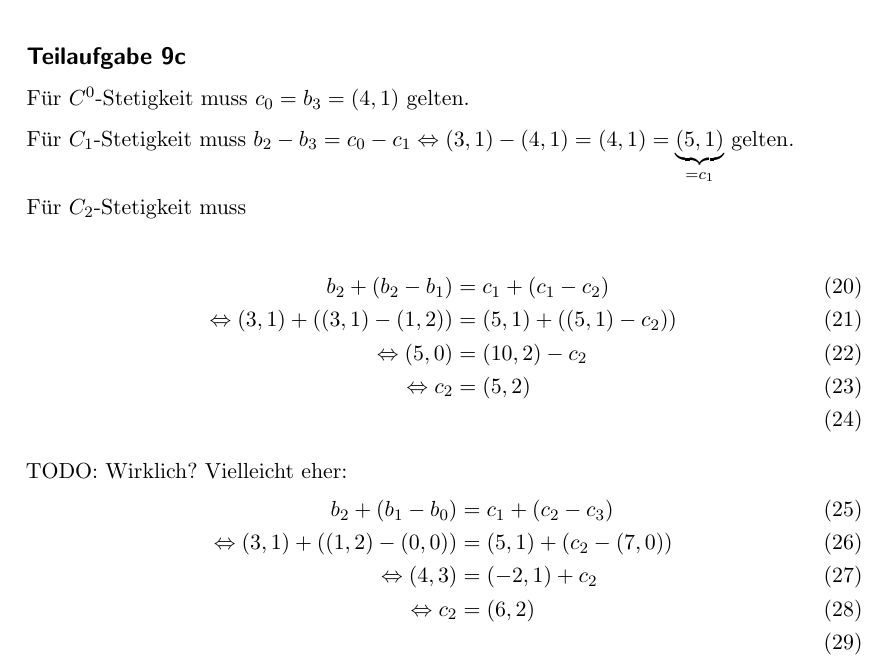
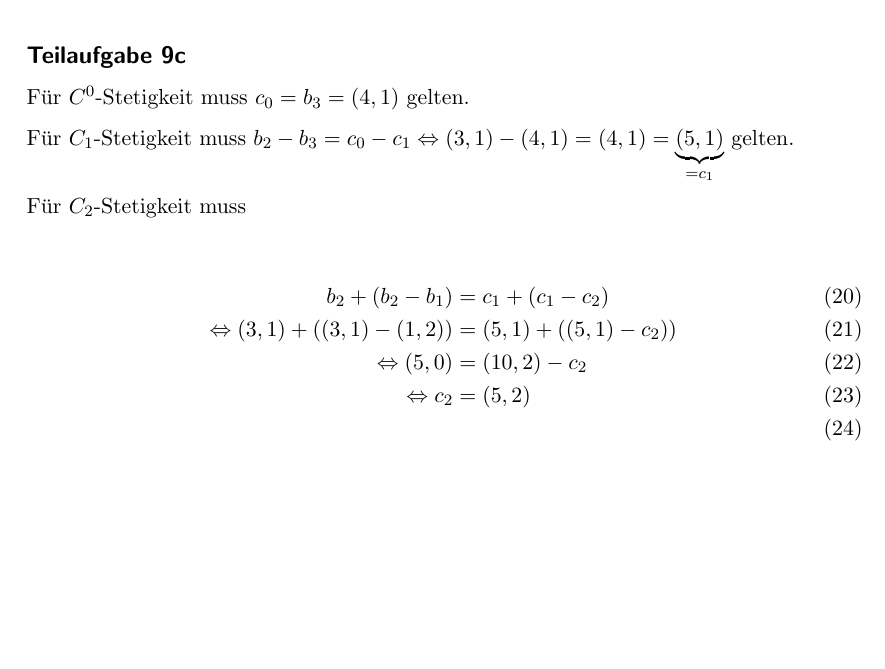
Before and after one commit to MartinThoma/KIT-Musterloesungen, a LaTeX document (CG/2011-Nachklausur/2011-Nachklausur.tex): part of page 8 of 8, cut so that both start at the same text, the shorter picture padded with empty space. Compiled offline with pdfLaTeX.

Commit message:
NK 2011, A9c - C2-stetigkeit bei splines (fixes #25)

```diff
--- a/CG/2011-Nachklausur/2011-Nachklausur.tex
+++ b/CG/2011-Nachklausur/2011-Nachklausur.tex
@@ -327,13 +327,4 @@ Für $C_2$-Stetigkeit muss
     \Leftrightarrow (5, 0) &= (10, 2) - c_2\\
     \Leftrightarrow c_2 &= (5, 2)\\
 \end{align}
-
-TODO: Wirklich? Vielleicht eher:
-\begin{align}
-    b_2 + (b_1 - b_0) &= c_1 + (c_2 - c_3)\\
-    \Leftrightarrow (3,1) + ((1,2) - (0,0)) &= (5,1) + (c_2 - (7,0))\\
-    \Leftrightarrow (4, 3) &= (-2, 1) + c_2\\
-    \Leftrightarrow c_2 &= (6, 2)\\
-\end{align}
-
 \end{document}
```
Also changed, not shown: CG/2011-Nachklausur/2011-Nachklausur.pdf.
